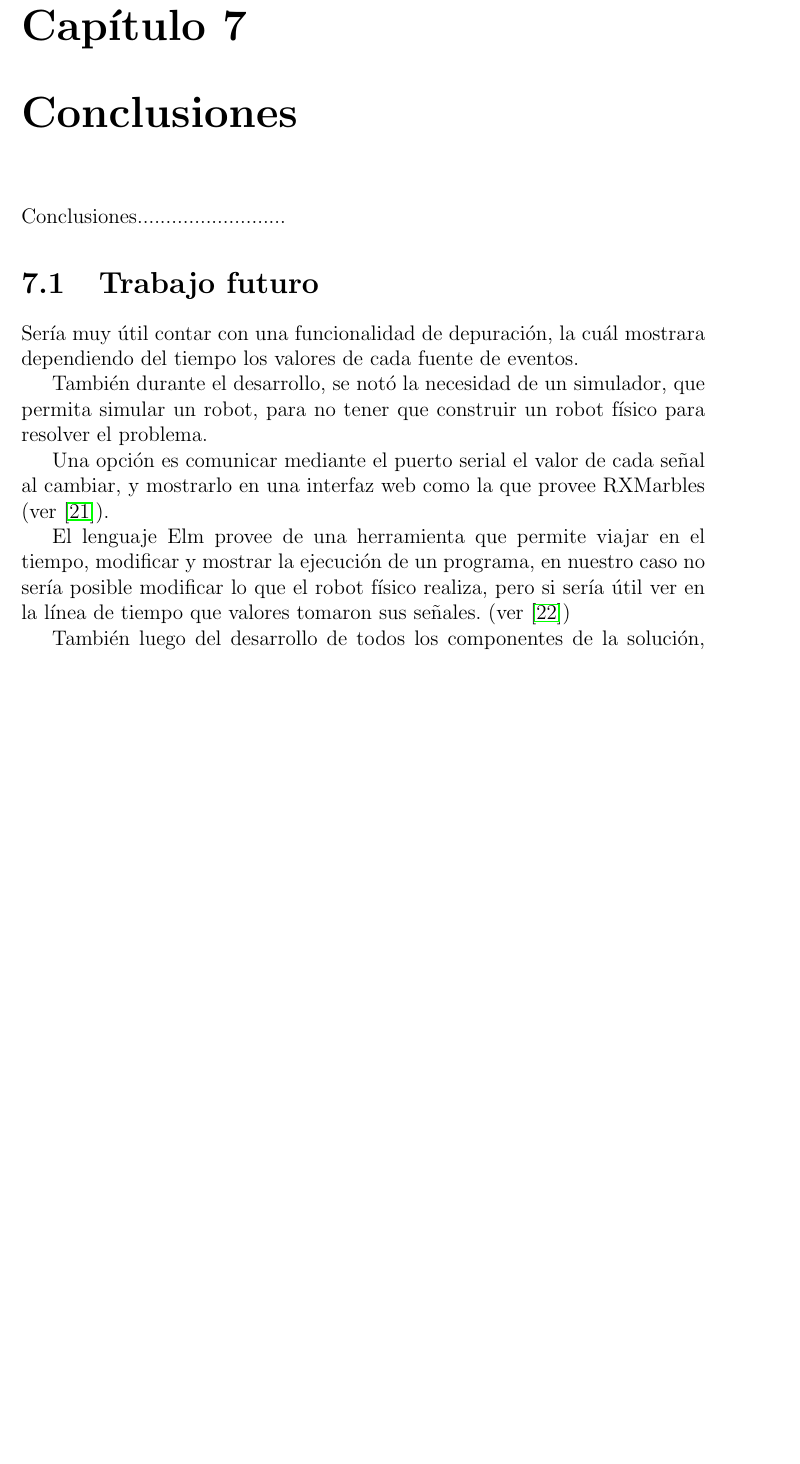
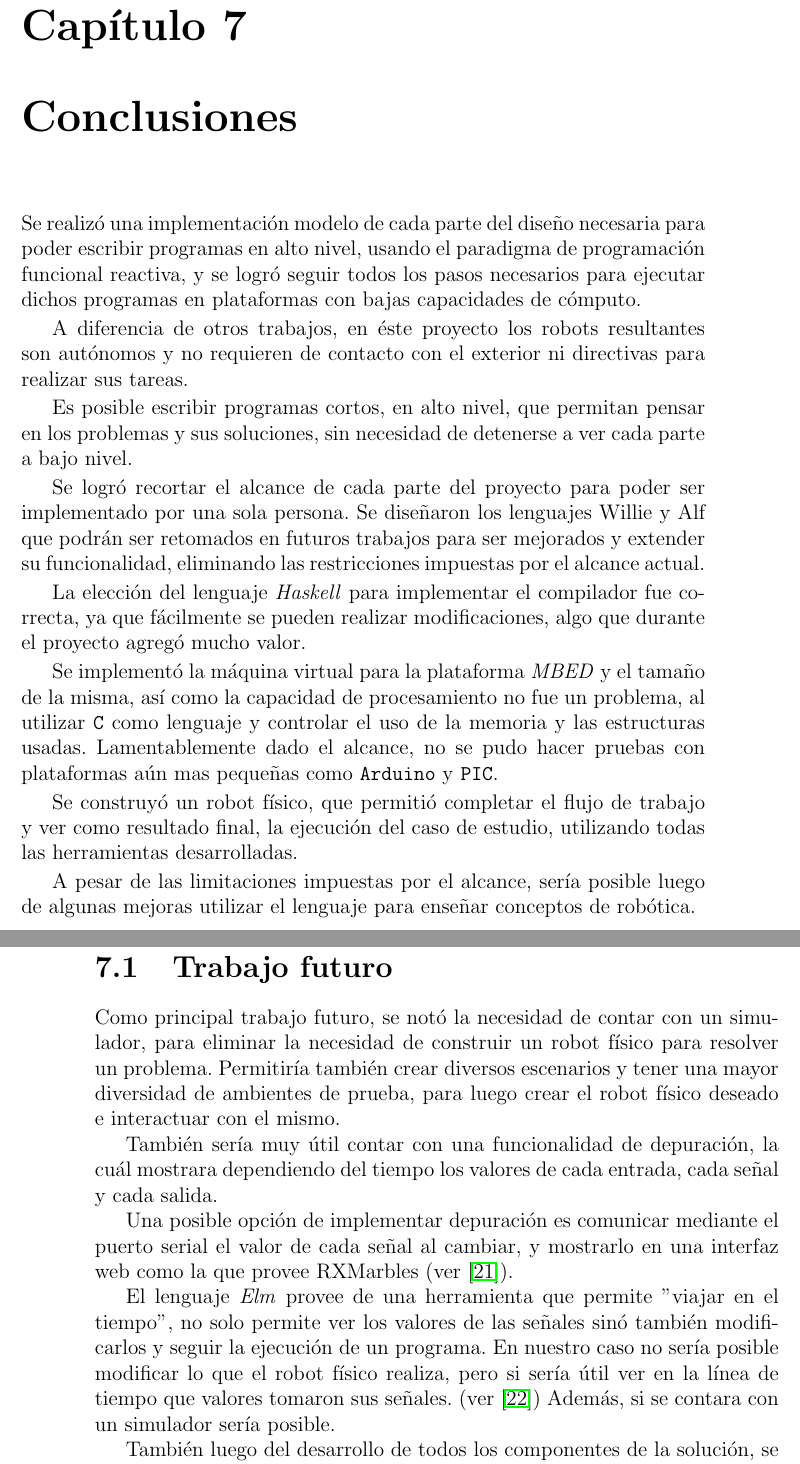
Before and after one commit to guillep19/frob, a LaTeX book (report/Informe.tex, which reads report/conclusiones/conclusiones.tex): part of page 61 of 70 before the commit and two parts of pages 61 and 62 of 70 after it, the two joined at a grey line, cut so that both start at the same text, the shorter picture padded with empty space. Compiled offline with pdfLaTeX.

Commit message:
Conclusiones finales

```diff
--- a/report/conclusiones/conclusiones.tex
+++ b/report/conclusiones/conclusiones.tex
@@ -1,24 +1,69 @@
 
 
-  Conclusiones..........................
+  Se realizó una implementación modelo de cada parte del diseño
+necesaria para poder escribir programas en alto nivel, usando
+el paradigma de programación funcional reactiva, y se logró
+seguir todos los pasos necesarios para ejecutar dichos programas
+en plataformas con bajas capacidades de cómputo.
+
+  A diferencia de otros trabajos, en éste proyecto los robots
+resultantes son autónomos y no requieren de contacto con el
+exterior ni directivas para realizar sus tareas.
+
+  Es posible escribir programas cortos, en alto nivel, que permitan
+pensar en los problemas y sus soluciones, sin necesidad de detenerse
+a ver cada parte a bajo nivel.
+
+  Se logró recortar el alcance de cada parte del proyecto para
+poder ser implementado por una sola persona.
+  Se diseñaron los lenguajes \frob{} y \alf{} que podrán ser
+retomados en futuros trabajos para ser mejorados y extender
+su funcionalidad, eliminando las restricciones impuestas
+por el alcance actual.
+
+  La elección del lenguaje \textit{Haskell} para implementar el
+compilador fue correcta, ya que fácilmente se pueden realizar
+modificaciones, algo que durante el proyecto agregó mucho valor.
+
+  Se implementó la máquina virtual para la plataforma \textit{MBED}
+y el tamaño de la misma, así como la capacidad de procesamiento no
+fue un problema, al utilizar \texttt{C} como lenguaje y controlar
+el uso de la memoria y las estructuras usadas.
+  Lamentablemente dado el alcance, no se pudo hacer pruebas
+con plataformas aún mas pequeñas como \texttt{Arduino} y \texttt{PIC}.
+
+  Se construyó un robot físico, que permitió completar el flujo
+de trabajo y ver como resultado final, la ejecución del caso de
+estudio, utilizando todas las herramientas desarrolladas.
+
+  A pesar de las limitaciones impuestas por el alcance, sería
+posible luego de algunas mejoras utilizar el lenguaje para enseñar
+conceptos de robótica.
 
 \section{Trabajo futuro}
 
-  Sería muy útil contar con una funcionalidad de depuración, la cuál
-mostrara dependiendo del tiempo los valores de cada fuente de eventos.
+  Como principal trabajo futuro, se notó la necesidad de contar con
+un simulador, para eliminar la necesidad de construir un robot físico
+para resolver un problema. Permitiría también crear diversos escenarios
+y tener una mayor diversidad de ambientes de prueba, para luego
+crear el robot físico deseado e interactuar con el mismo.
 
-  También durante el desarrollo, se notó la necesidad de un simulador,
-que permita simular un robot, para no tener que construir un robot
-físico para resolver el problema.
+  También sería muy útil contar con una funcionalidad de depuración, la cuál
+mostrara dependiendo del tiempo los valores de cada entrada, cada señal y cada
+salida.
 
-Una opción es comunicar mediante el puerto serial el valor de cada
-señal al cambiar, y mostrarlo en una interfaz web como la que provee
+  Una posible opción de implementar depuración es comunicar
+mediante el puerto serial el valor de cada señal al cambiar,
+y mostrarlo en una interfaz web como la que provee
 RXMarbles (ver \cite{rxmarbles}).
 
-El lenguaje Elm provee de una herramienta que permite viajar en el
-tiempo, modificar y mostrar la ejecución de un programa, en nuestro
-caso no sería posible modificar lo que el robot físico realiza, pero
-si sería útil ver en la línea de tiempo que valores tomaron sus
-señales. (ver \cite{elmdebug})
+  El lenguaje \textit{Elm} provee de una herramienta que permite "viajar en el
+tiempo", no solo permite ver los valores de las señales sinó también
+modificarlos y seguir la ejecución de un programa.
+  En nuestro caso no sería posible modificar lo que el robot físico
+realiza, pero si sería útil ver en la línea de tiempo que valores
+tomaron sus señales. (ver \cite{elmdebug}) Además, si se contara
+con un simulador sería posible.
 
   También luego del desarrollo de todos los componentes de la solución,
+se concluyó que estaría bueno que el compilador pudiera generar código
```
Also changed, not shown: report/Informe.pdf, report/conclusiones/conclusiones.tex (10 more changed lines).
